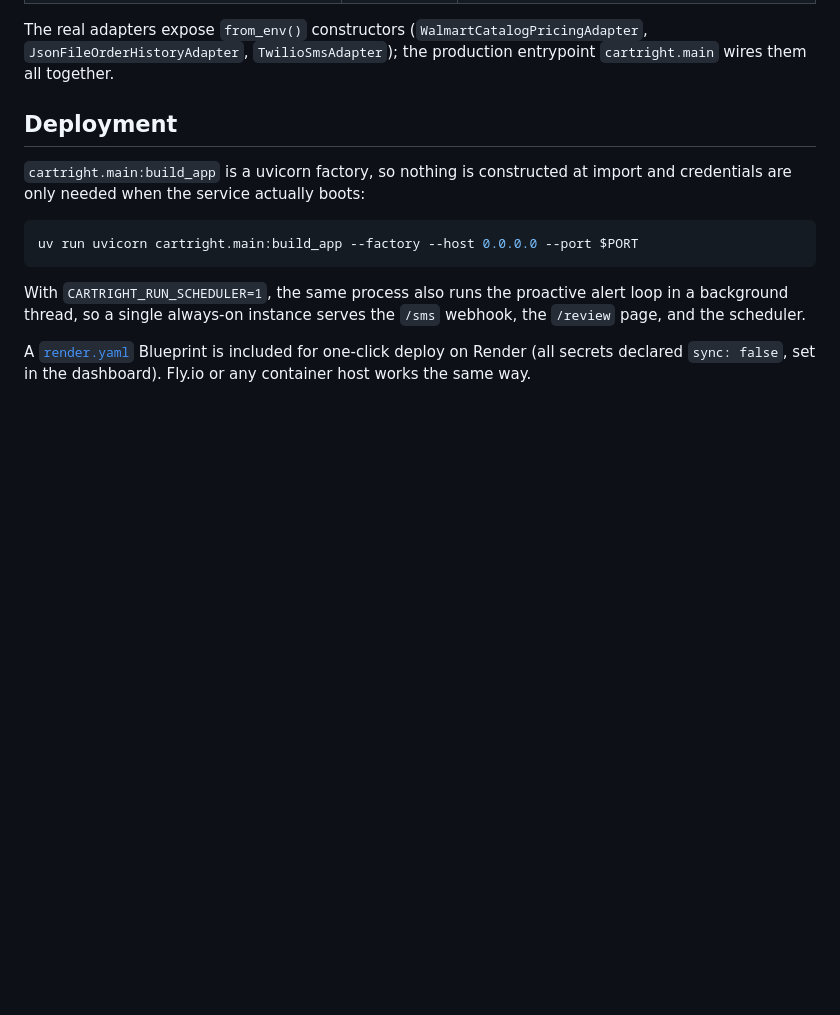
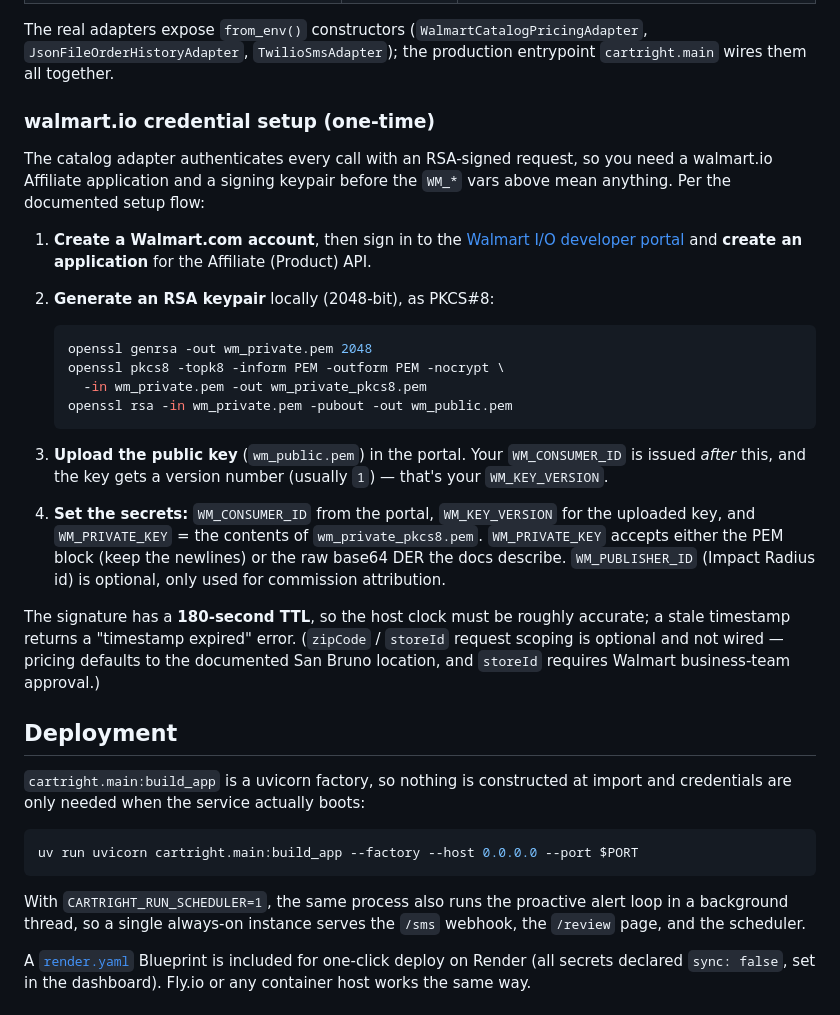
Before and after one commit to loldi/cartright, a Markdown page: README.md, the part around the change. GitHub-like rendering; blank space fills up the shorter version.

Commit message:
docs: add walmart.io credential setup subsection to README
Step-by-step provisioning (create app, generate PKCS#8 RSA keypair,
upload public key, set WM_* secrets) lives next to the deploy docs, plus
the 180s-TTL clock note and the optional zipCode/storeId scoping caveat.

Co-Authored-By: Claude Opus 4.8 <noreply@anthropic.com>

````diff
--- a/README.md
+++ b/README.md
@@ -57,6 +57,39 @@ The real adapters expose `from_env()` constructors
 (`WalmartCatalogPricingAdapter`, `JsonFileOrderHistoryAdapter`,
 `TwilioSmsAdapter`); the production entrypoint `cartright.main` wires them all
 together.
+
+### walmart.io credential setup (one-time)
+
+The catalog adapter authenticates every call with an RSA-signed request, so you
+need a walmart.io Affiliate application and a signing keypair before the
+`WM_*` vars above mean anything. Per the documented setup flow:
+
+1. **Create a Walmart.com account**, then sign in to the
+   [Walmart I/O developer portal](https://walmart.io/) and **create an
+   application** for the Affiliate (Product) API.
+2. **Generate an RSA keypair** locally (2048-bit), as PKCS#8:
+
+   ```bash
+   openssl genrsa -out wm_private.pem 2048
+   openssl pkcs8 -topk8 -inform PEM -outform PEM -nocrypt \
+     -in wm_private.pem -out wm_private_pkcs8.pem
+   openssl rsa -in wm_private.pem -pubout -out wm_public.pem
+   ```
+
+3. **Upload the public key** (`wm_public.pem`) in the portal. Your
+   `WM_CONSUMER_ID` is issued *after* this, and the key gets a version number
+   (usually `1`) — that's your `WM_KEY_VERSION`.
+4. **Set the secrets:** `WM_CONSUMER_ID` from the portal, `WM_KEY_VERSION` for
+   the uploaded key, and `WM_PRIVATE_KEY` = the contents of
+   `wm_private_pkcs8.pem`. `WM_PRIVATE_KEY` accepts either the PEM block (keep
+   the newlines) or the raw base64 DER the docs describe. `WM_PUBLISHER_ID`
+   (Impact Radius id) is optional, only used for commission attribution.
+
+The signature has a **180-second TTL**, so the host clock must be roughly
+accurate; a stale timestamp returns a "timestamp expired" error. (`zipCode` /
+`storeId` request scoping is optional and not wired — pricing defaults to the
+documented San Bruno location, and `storeId` requires Walmart business-team
+approval.)
 
 ## Deployment
 
````
